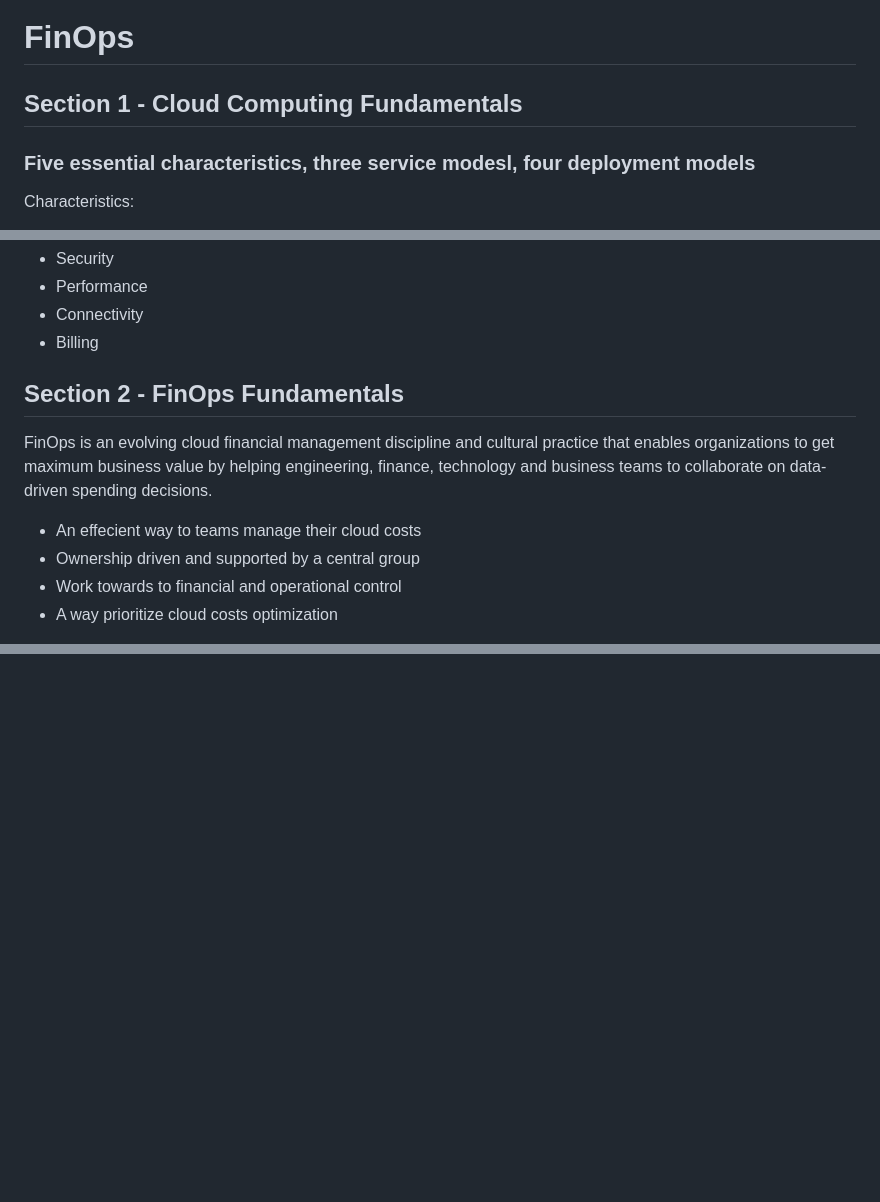
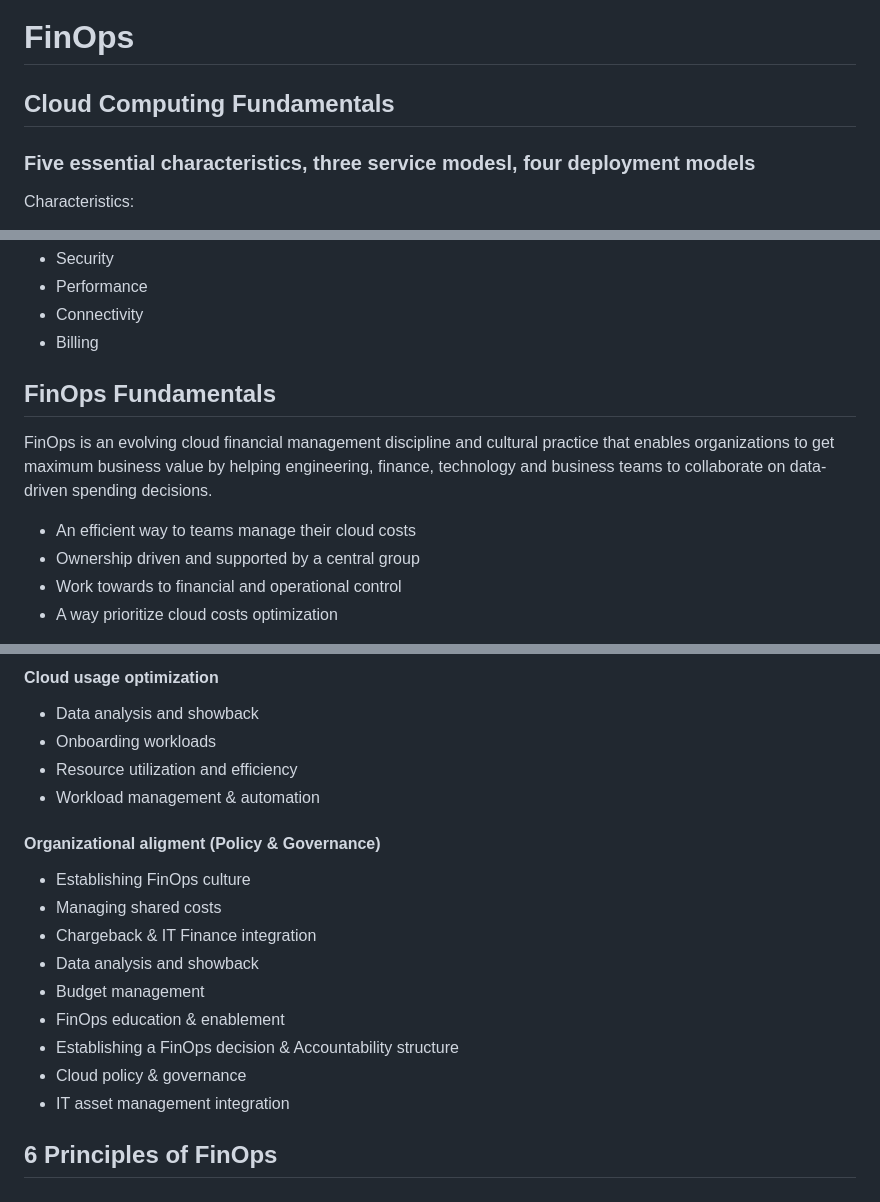
Before and after one commit to eduardopiairo/learnpipe, a Markdown page: finops/finops-fundamentals.md, 3 parts joined by grey strips. Rendered like a GitHub page; blank space fills up the shorter version.

```diff
--- a/finops/finops-fundamentals.md
+++ b/finops/finops-fundamentals.md
@@ -1,6 +1,6 @@
 # FinOps
 
-## Section 1 - Cloud Computing Fundamentals
+## Cloud Computing Fundamentals
 
 ### Five essential characteristics, three service modesl, four deployment models
 
@@ -36,11 +36,11 @@ Deployment Models (how we use cloud):
 - Connectivity
 - Billing
 
-## Section 2 - FinOps Fundamentals
+## FinOps Fundamentals
 
 FinOps is an evolving cloud financial management discipline and cultural practice that enables organizations to get maximum business value by helping engineering, finance, technology and business teams to collaborate on data-driven spending decisions.
 
-- An effecient way to teams manage their cloud costs
+- An efficient way to teams manage their cloud costs
 - Ownership driven and supported by a central group
 - Work towards to financial and operational control
 - A way prioritize cloud costs optimization
@@ -154,0 +204,19 @@ The level of centralization needs to be adapted to the organization.
+#### Cloud usage optimization
+- Data analysis and showback
+- Onboarding workloads
+- Resource utilization and efficiency
+- Workload management & automation
+
+
+#### Organizational aligment (Policy & Governance)
+- Establishing FinOps culture
+- Managing shared costs
+- Chargeback & IT Finance integration
+- Data analysis and showback
+- Budget management
+- FinOps education & enablement
+- Establishing a FinOps decision & Accountability structure
+- Cloud policy & governance
+- IT asset management integration
+
+## 6 Principles of FinOps
```
Also changed, not shown: other parts of finops/finops-fundamentals.md (+52 -3 lines).
